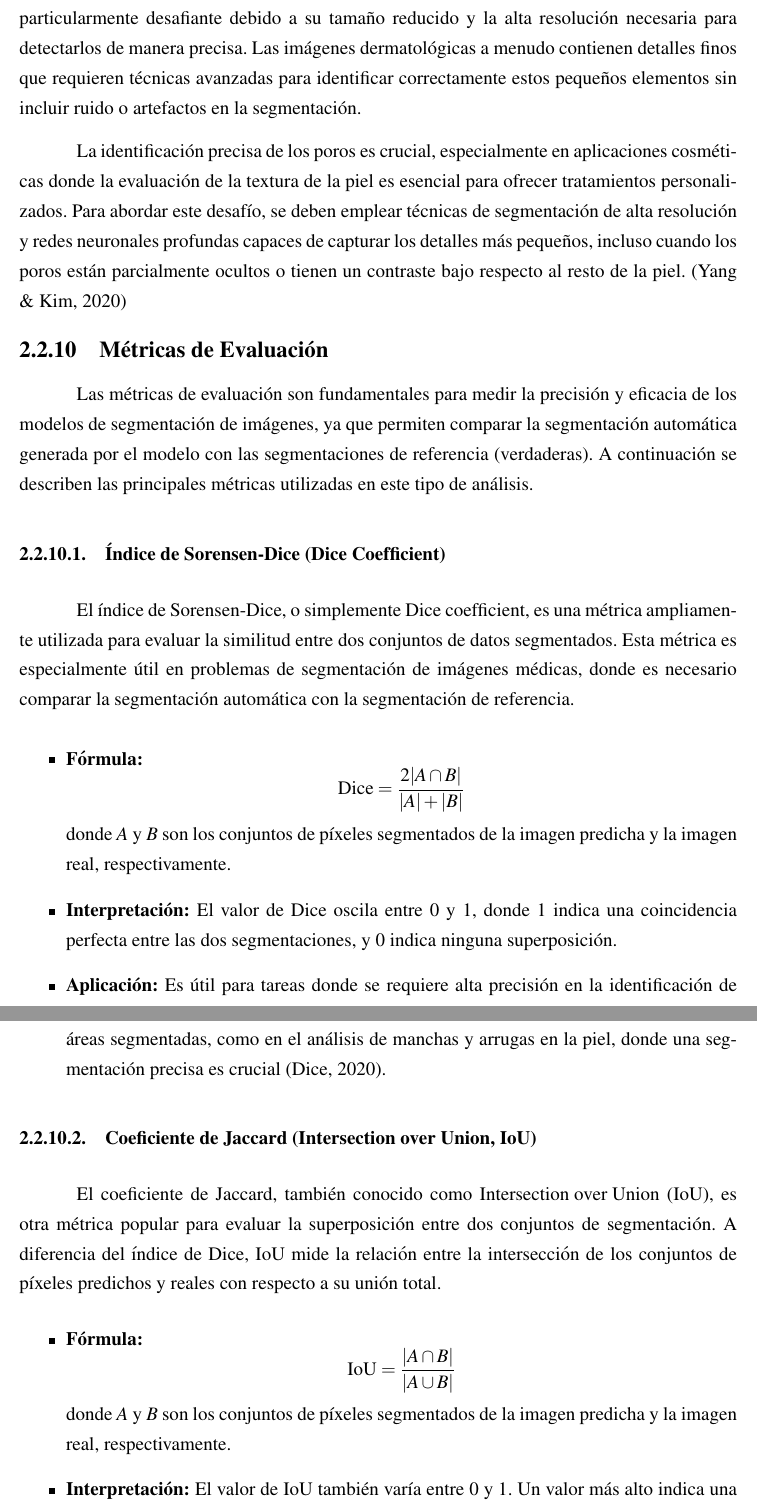
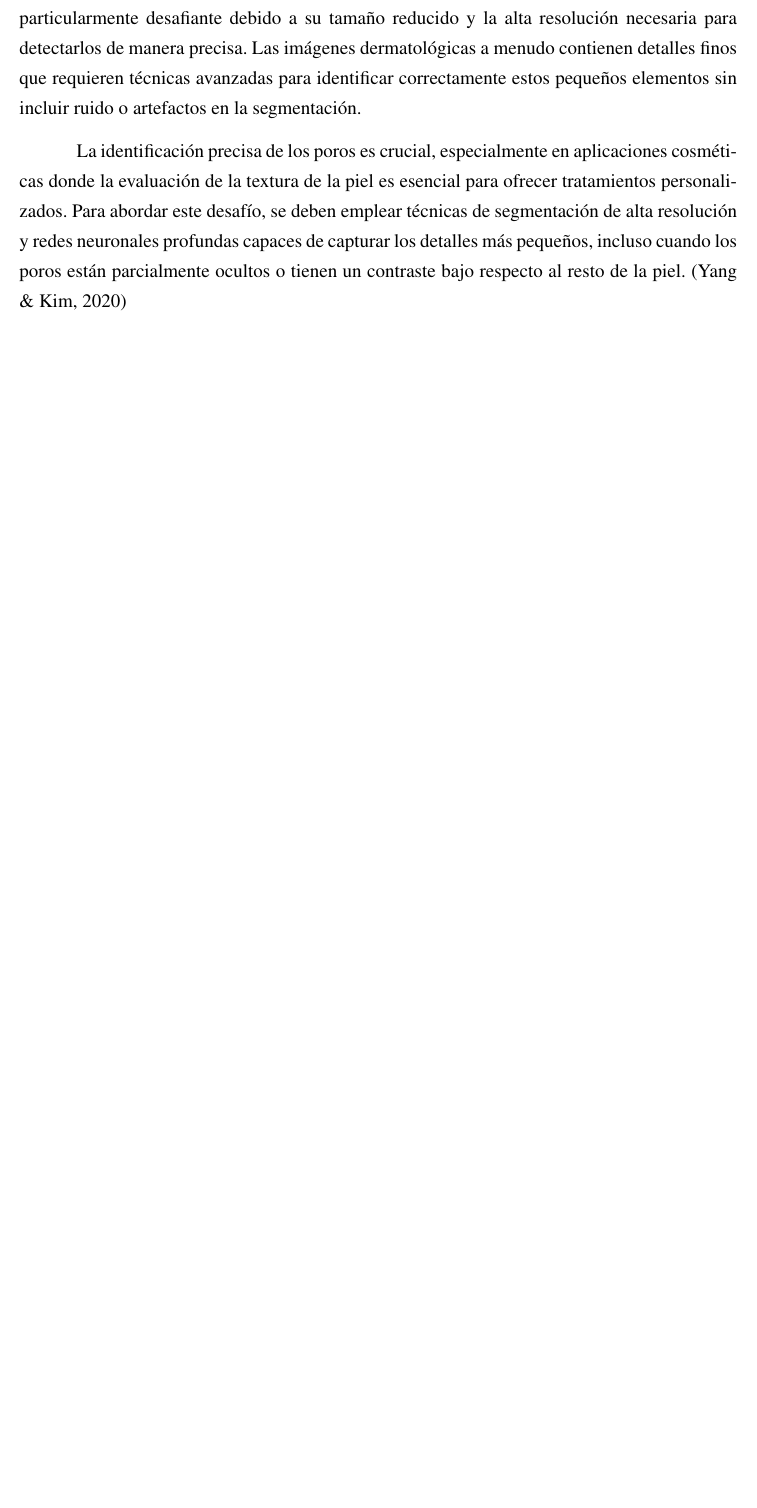
Before and after one commit to Orm15/Tesis-1-, a LaTeX thesis (tesis.tex, which reads 2/2_teoria/base_teo.tex): two parts of pages 51 and 52 of 85 before the commit and part of page 51 of 82 after it, the two joined at a grey line, cut so that both start at the same text, the shorter picture padded with empty space. Compiled offline with pdfLaTeX.

Commit message:
Se corrigieron estructura de subtitulos

```diff
--- a/2/2_teoria/base_teo.tex
+++ b/2/2_teoria/base_teo.tex
@@ -315,28 +315,18 @@ Por lo tanto, se necesita el desarrollo de modelos de segmentación más robusto
 La segmentación de características pequeñas, como los poros en la piel, es una tarea particularmente desafiante debido a su tamaño reducido y la alta resolución necesaria para detectarlos de manera precisa. Las imágenes dermatológicas a menudo contienen detalles finos que requieren técnicas avanzadas para identificar correctamente estos pequeños elementos sin incluir ruido o artefactos en la segmentación.
 
 La identificación precisa de los poros es crucial, especialmente en aplicaciones cosméticas donde la evaluación de la textura de la piel es esencial para ofrecer tratamientos personalizados. Para abordar este desafío, se deben emplear técnicas de segmentación de alta resolución y redes neuronales profundas capaces de capturar los detalles más pequeños, incluso cuando los poros están parcialmente ocultos o tienen un contraste bajo respecto al resto de la piel. \parencite{yang2020}
-\subsection{Métricas de Evaluación}
-Las métricas de evaluación son fundamentales para medir la precisión y eficacia de los modelos de segmentación de imágenes, ya que permiten comparar la segmentación automática generada por el modelo con las segmentaciones de referencia (verdaderas). A continuación se describen las principales métricas utilizadas en este tipo de análisis.
+% \subsection{Métricas de Evaluación}
+% Las métricas de evaluación son fundamentales para medir la precisión y eficacia de los modelos de segmentación de imágenes, ya que permiten comparar la segmentación automática generada por el modelo con las segmentaciones de referencia (verdaderas). A continuación se describen las principales métricas utilizadas en este tipo de análisis.
 
-\subsubsection{Índice de Sorensen-Dice (Dice Coefficient)}
-El índice de Sorensen-Dice, o simplemente Dice coefficient, es una métrica ampliamente utilizada para evaluar la similitud entre dos conjuntos de datos segmentados. Esta métrica es especialmente útil en problemas de segmentación de imágenes médicas, donde es necesario comparar la segmentación automática con la segmentación de referencia.
-\begin{itemize}
-    \item \textbf{Fórmula:}
-    \[
-    \text{Dice} = \frac{2|A \cap B|}{|A| + |B|}
-    \]
-    donde \( A \) y \( B \) son los conjuntos de píxeles segmentados de la imagen predicha y la imagen real, respectivamente.
-    \item \textbf{Interpretación:} El valor de Dice oscila entre 0 y 1, donde 1 indica una coincidencia perfecta entre las dos segmentaciones, y 0 indica ninguna superposición.
-    \item \textbf{Aplicación:} Es útil para tareas donde se requiere alta precisión en la identificación de áreas segmentadas, como en el análisis de manchas y arrugas en la piel, donde una segmentación precisa es crucial \parencite{autor2020dice}.
-\end{itemize}
+% \subsubsection{Índice de Sorensen-Dice (Dice Coefficient)}
+% El índice de Sorensen-Dice, o simplemente Dice coefficient, es una métrica ampliamente utilizada para evaluar la similitud entre dos conjuntos de datos segmentados. Esta métrica es especialmente útil en problemas de segmentación de imágenes médicas, donde es necesario comparar la segmentación automática con la segmentación de referencia.
+% \begin{itemize}
+%     \item \textbf{Fórmula:}
+%     \begin{equation}\label{eq:Índice de Sorensen-Dice}
+% 		\text{Dice} = \frac{2|A \cap B|}{|A| + |B|}
+% 	\end{equation}
+%     donde \( A \) y \( B \) son los conjuntos de píxeles segmentados de la imagen predicha y la imagen real, respectivamente.
+%     \item \textbf{Interpretación:} El valor de Dice oscila entre 0 y 1, donde 1 indica una coincidencia perfecta entre las dos segmentaciones, y 0 indica ninguna superposición.
+%     \item \textbf{Aplicación:} Es útil para tareas donde se requiere alta precisión en la identificación de áreas segmentadas, como en el análisis de manchas y arrugas en la piel, donde una segmentación precisa es crucial \parencite{autor2020dice}.
+% \end{itemize}
 
-\subsubsection{Coeficiente de Jaccard (Intersection over Union, IoU)}
-El coeficiente de Jaccard, también conocido como \( \text{Intersection over Union} \) (IoU), es otra métrica popular para evaluar la superposición entre dos conjuntos de segmentación. A diferencia del índice de Dice, IoU mide la relación entre la intersección de los conjuntos de píxeles predichos y reales con respecto a su unión total.
-\begin{itemize}
-    \item \textbf{Fórmula:}
-    \[
-    \text{IoU} = \frac{|A \cap B|}{|A \cup B|}
-    \]
-    donde \( A \) y \( B \) son los conjuntos de píxeles segmentados de la imagen predicha y la imagen real, respectivamente.
-    \item \textbf{Interpretación:} El valor de IoU también varía entre 0 y 1. Un valor más alto indica una mayor superposición entre los segmentos predichos y reales. IoU es especialmente útil cuando se requiere evaluar la precisión en áreas de segmentación con bordes definidos, como en el análisis de arrugas y poros \parencite{autor2021iou}.
-    \item \textbf{Aplicación:} Es más severo que el índice de Dice, por lo que es adecuado para evaluar tareas donde la precisión en los bordes y las áreas superpuestas es esencial.
@@ -354 +344,0 @@ La precisión es una métrica que refleja la efectividad del modelo en evitar fa
-    \item \textbf{Aplicación:} Es útil para tareas donde el modelo debe ser riguroso en evitar predecir áreas de la imagen que no pertenecen a la característica de interés, como en el caso de la segmentación de manchas o poros \parencite{autor2019precision}.
```
Also changed, not shown: 2/3_conceptos/marc_conceptual.tex (+2 -2 lines), tesis.bbl, tesis.pdf, 2/2_teoria/base_teo.tex (55 more changed lines), 12 other files.
